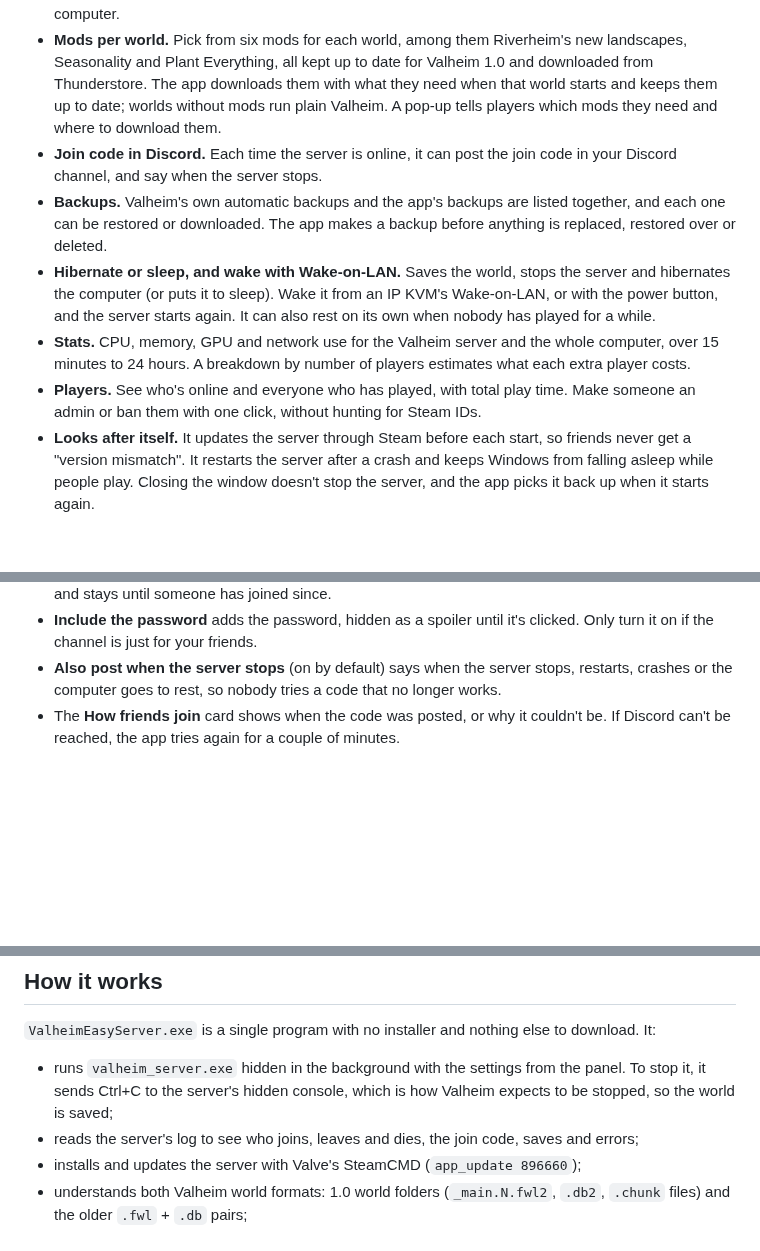
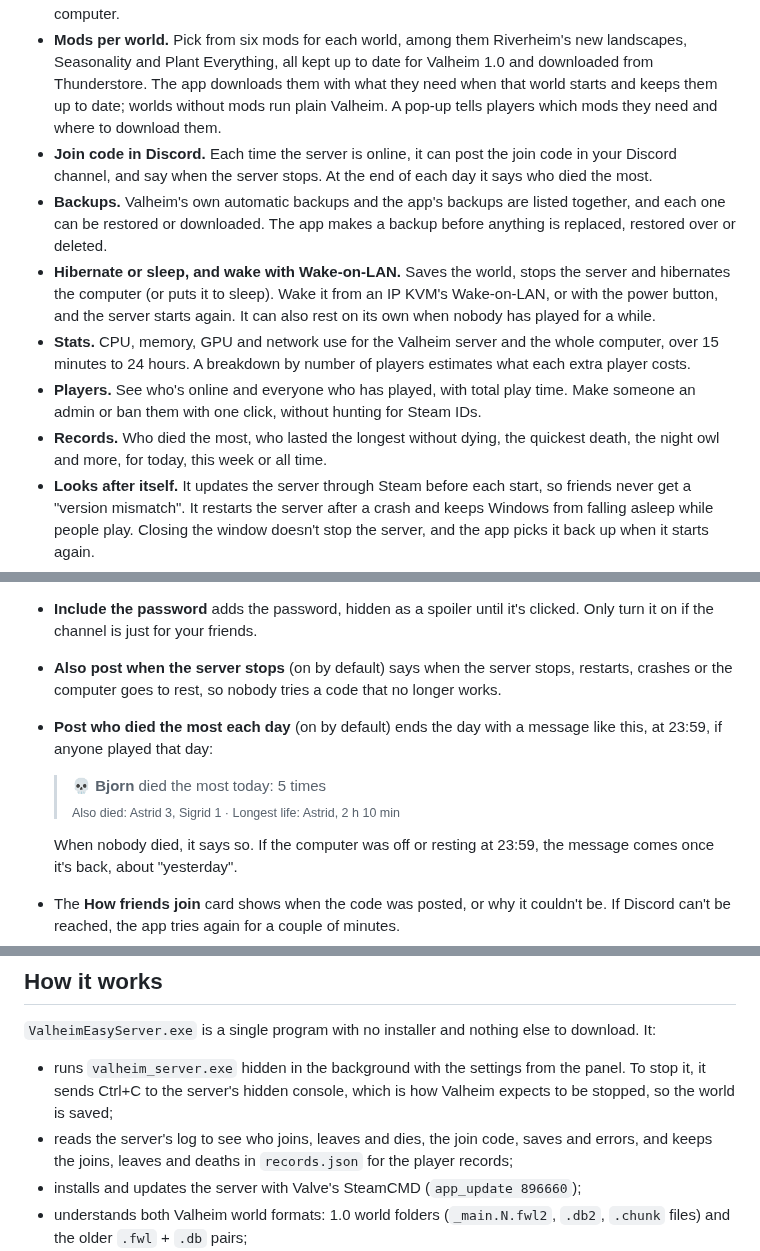
Before and after one commit to TheCrowBro/Valheim-Easy-Server-, a Markdown page: README.md, 3 parts joined by grey strips. Rendered like a GitHub page; blank space fills up the shorter version.

```diff
--- a/README.md
+++ b/README.md
@@ -12,11 +12,12 @@ Run a Valheim dedicated server on a spare Windows PC, such as an old Mac Pro run
 - **Several worlds.** Switch worlds with one click, create new ones (with Valheim's difficulty presets and world modifiers, Fire hazard included), rename old ones, and delete worlds. Deleted worlds keep a backup.
 - **Add a world by dropping it in.** Drop a world onto the app (a Valheim 1.0 world folder, an older `.fwl` + `.db` pair, or a zip of either) and it goes into the server's worlds folder by itself. The app only asks when the server already has a world with that name: replace it (keeping a backup) or keep both. Replacing the world that's running restarts the server with the new copy. Any world can be downloaded as a zip, and "Import from this PC" copies worlds from the Valheim game installed on the server computer.
 - **Mods per world.** Pick from six mods for each world, among them Riverheim's new landscapes, Seasonality and Plant Everything, all kept up to date for Valheim 1.0 and downloaded from Thunderstore. The app downloads them with what they need when that world starts and keeps them up to date; worlds without mods run plain Valheim. A pop-up tells players which mods they need and where to download them.
-- **Join code in Discord.** Each time the server is online, it can post the join code in your Discord channel, and say when the server stops.
+- **Join code in Discord.** Each time the server is online, it can post the join code in your Discord channel, and say when the server stops. At the end of each day it says who died the most.
 - **Backups.** Valheim's own automatic backups and the app's backups are listed together, and each one can be restored or downloaded. The app makes a backup before anything is replaced, restored over or deleted.
 - **Hibernate or sleep, and wake with Wake-on-LAN.** Saves the world, stops the server and hibernates the computer (or puts it to sleep). Wake it from an IP KVM's Wake-on-LAN, or with the power button, and the server starts again. It can also rest on its own when nobody has played for a while.
 - **Stats.** CPU, memory, GPU and network use for the Valheim server and the whole computer, over 15 minutes to 24 hours. A breakdown by number of players estimates what each extra player costs.
 - **Players.** See who's online and everyone who has played, with total play time. Make someone an admin or ban them with one click, without hunting for Steam IDs.
+- **Records.** Who died the most, who lasted the longest without dying, the quickest death, the night owl and more, for today, this week or all time.
 - **Looks after itself.** It updates the server through Steam before each start, so friends never get a "version mismatch". It restarts the server after a crash and keeps Windows from falling asleep while people play. Closing the window doesn't stop the server, and the app picks it back up when it starts again.
 - **Keeps itself up to date.** Every hour the app checks this project on GitHub for a newer version and installs it once nothing is in progress. The Valheim server keeps running while the app restarts, so nobody is disconnected.
 - **Only on this computer.** The control panel only works on the server computer itself, so there's no password to set up and nothing for strangers to reach. Friends use it through an IP KVM or remote desktop, the same way they'd use the computer.
@@ -80,6 +81,12 @@ Each time the server is online, the channel gets a message like this:
 - **Before you join** appears when something changed since your friends last played: a newer Valheim, an updated mod, a mod added to or dropped from the world, or a new password. It says what to do, and stays until someone has joined since.
 - **Include the password** adds the password, hidden as a spoiler until it's clicked. Only turn it on if the channel is just for your friends.
 - **Also post when the server stops** (on by default) says when the server stops, restarts, crashes or the computer goes to rest, so nobody tries a code that no longer works.
+- **Post who died the most each day** (on by default) ends the day with a message like this, at 23:59, if anyone played that day:
+
+  > 💀 **Bjorn** died the most today: 5 times<br>
+  > <sub>Also died: Astrid 3, Sigrid 1 · Longest life: Astrid, 2 h 10 min</sub>
+
+  When nobody died, it says so. If the computer was off or resting at 23:59, the message comes once it's back, about "yesterday".
 - The **How friends join** card shows when the code was posted, or why it couldn't be. If Discord can't be reached, the app tries again for a couple of minutes.
 - Turning it on while the server is online posts the code straight away. If the app is closed and opened again while the server runs, the code isn't posted twice.
 - With Crossplay off, the message has the server's internet address instead of a join code. Nobody gets pinged by the message.
@@ -206,7 +230,7 @@ The app's own log is in `logs\app.log` inside its folder, and the server's logs
 `ValheimEasyServer.exe` is a single program with no installer and nothing else to download. It:
 
 - runs `valheim_server.exe` hidden in the background with the settings from the panel. To stop it, it sends Ctrl+C to the server's hidden console, which is how Valheim expects to be stopped, so the world is saved;
-- reads the server's log to see who joins, leaves and dies, the join code, saves and errors;
+- reads the server's log to see who joins, leaves and dies, the join code, saves and errors, and keeps the joins, leaves and deaths in `records.json` for the player records;
 - installs and updates the server with Valve's SteamCMD (`app_update 896660`);
 - understands both Valheim world formats: 1.0 world folders (`_main.N.fwl2`, `.db2`, `.chunk` files) and the older `.fwl` + `.db` pairs;
 - serves the control panel from inside the app to this computer only (127.0.0.1) and opens it in a Microsoft Edge app window. It turns away requests that other websites open in a browser could make: it checks the address the browser used, the browser's own "which site is asking" header, and an anti-forgery header on every change;
```
Also changed, not shown: other parts of README.md (+17 -0 lines), docs/screenshots/records.png (added), 17 other files.
